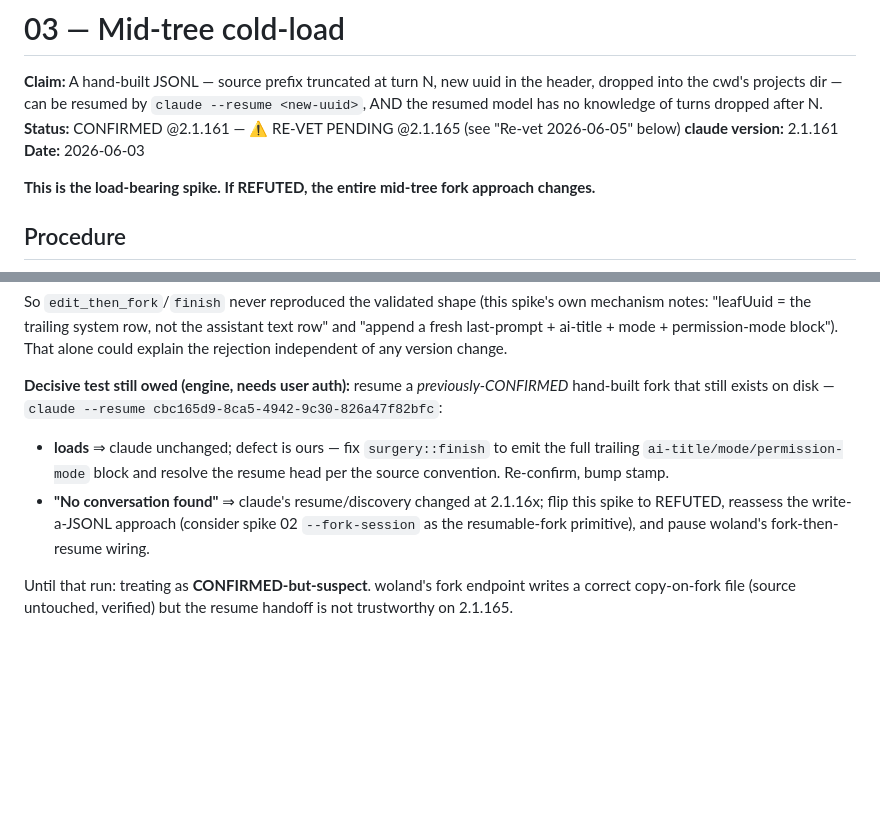
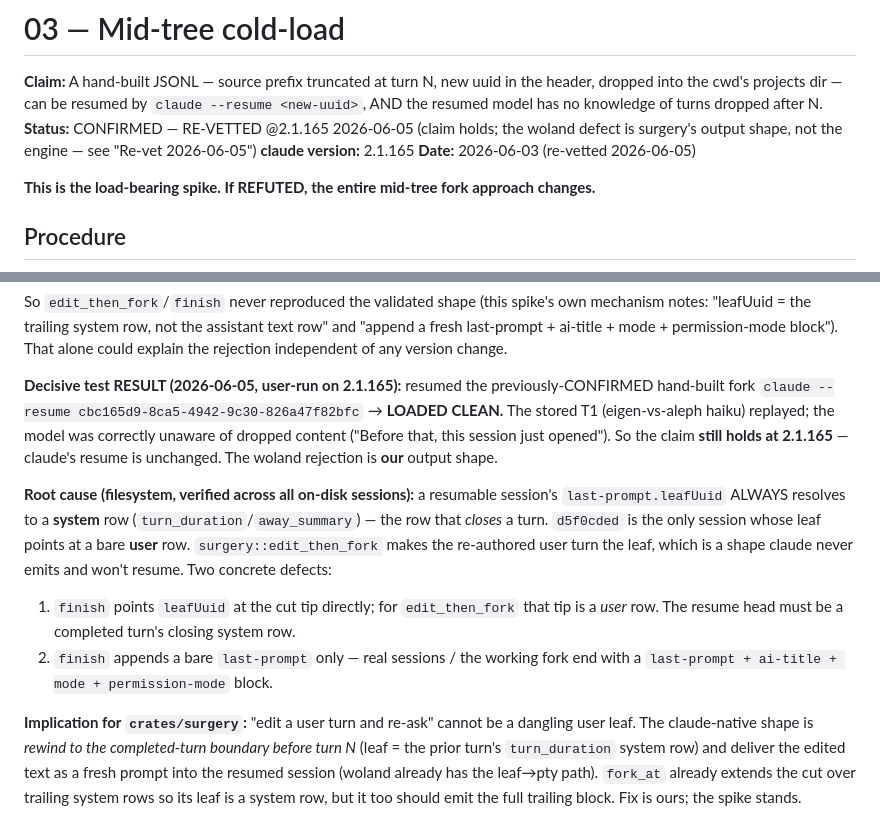
Before and after one commit to rdmontgomery/eigenform, a Markdown page: notes/spikes/03-mid-tree-cold-load.md, 2 parts joined by grey strips. Rendered like a GitHub page; blank space fills up the shorter version.

Commit message:
spike 03: RE-VETTED @2.1.165 — claim holds, surgery output is the defect
User resumed the previously-confirmed hand-built fork cbc165d9 on 2.1.165: it
loaded clean and the model was unaware of dropped turns. So claude's resume is
unchanged. Root cause of the woland rejection: every resumable session points
last-prompt.leafUuid at a closing system row (turn_duration/away_summary), but
surgery::edit_then_fork makes the re-authored user turn the leaf — a shape claude
won't resume. Recorded the fix direction (rewind-to-boundary + deliver edited text
as a fresh prompt; emit the full trailing block). Stamp bumped to 2.1.165.

Co-Authored-By: Claude Opus 4.8 (1M context) <noreply@anthropic.com>

```diff
--- a/notes/spikes/03-mid-tree-cold-load.md
+++ b/notes/spikes/03-mid-tree-cold-load.md
@@ -1,9 +1,9 @@
 # 03 — Mid-tree cold-load
 
 **Claim:** A hand-built JSONL — source prefix truncated at turn N, new uuid in the header, dropped into the cwd's projects dir — can be resumed by `claude --resume <new-uuid>`, AND the resumed model has no knowledge of turns dropped after N.
-**Status:** CONFIRMED @2.1.161 — ⚠ RE-VET PENDING @2.1.165 (see "Re-vet 2026-06-05" below)
-**claude version:** 2.1.161
-**Date:** 2026-06-03
+**Status:** CONFIRMED — RE-VETTED @2.1.165 2026-06-05 (claim holds; the woland defect is surgery's output shape, not the engine — see "Re-vet 2026-06-05")
+**claude version:** 2.1.165
+**Date:** 2026-06-03 (re-vetted 2026-06-05)
 
 **This is the load-bearing spike. If REFUTED, the entire mid-tree fork approach changes.**
 
@@ -179,16 +179,25 @@ mechanism notes: "leafUuid = the trailing system row, not the assistant text row
 "append a fresh last-prompt + ai-title + mode + permission-mode block"). That alone could
 explain the rejection independent of any version change.
 
-**Decisive test still owed (engine, needs user auth):** resume a *previously-CONFIRMED*
-hand-built fork that still exists on disk —
-`claude --resume cbc165d9-8ca5-4942-9c30-826a47f82bfc`:
-- **loads** ⇒ claude unchanged; defect is ours — fix `surgery::finish` to emit the full
-  trailing `ai-title/mode/permission-mode` block and resolve the resume head per the
-  source convention. Re-confirm, bump stamp.
-- **"No conversation found"** ⇒ claude's resume/discovery changed at 2.1.16x; flip this
-  spike to REFUTED, reassess the write-a-JSONL approach (consider spike 02 `--fork-session`
-  as the resumable-fork primitive), and pause woland's fork-then-resume wiring.
+**Decisive test RESULT (2026-06-05, user-run on 2.1.165):** resumed the previously-CONFIRMED
+hand-built fork `claude --resume cbc165d9-8ca5-4942-9c30-826a47f82bfc` → **LOADED CLEAN.**
+The stored T1 (eigen-vs-aleph haiku) replayed; the model was correctly unaware of dropped
+content ("Before that, this session just opened"). So the claim **still holds at 2.1.165** —
+claude's resume is unchanged. The woland rejection is **our** output shape.
 
-Until that run: treating as **CONFIRMED-but-suspect**. woland's fork endpoint writes a
-correct copy-on-fork file (source untouched, verified) but the resume handoff is not
-trustworthy on 2.1.165.
+**Root cause (filesystem, verified across all on-disk sessions):** a resumable session's
+`last-prompt.leafUuid` ALWAYS resolves to a **system** row (`turn_duration`/`away_summary`)
+— the row that *closes* a turn. `d5f0cded` is the only session whose leaf points at a bare
+**user** row. `surgery::edit_then_fork` makes the re-authored user turn the leaf, which is a
+shape claude never emits and won't resume. Two concrete defects:
+1. `finish` points `leafUuid` at the cut tip directly; for `edit_then_fork` that tip is a
+   *user* row. The resume head must be a completed turn's closing system row.
+2. `finish` appends a bare `last-prompt` only — real sessions / the working fork end with a
+   `last-prompt + ai-title + mode + permission-mode` block.
+
+**Implication for `crates/surgery`:** "edit a user turn and re-ask" cannot be a dangling
+user leaf. The claude-native shape is *rewind to the completed-turn boundary before turn N*
+(leaf = the prior turn's `turn_duration` system row) and deliver the edited text as a fresh
+prompt into the resumed session (woland already has the leaf→pty path). `fork_at` already
+extends the cut over trailing system rows so its leaf is a system row, but it too should
+emit the full trailing block. Fix is ours; the spike stands.
```
